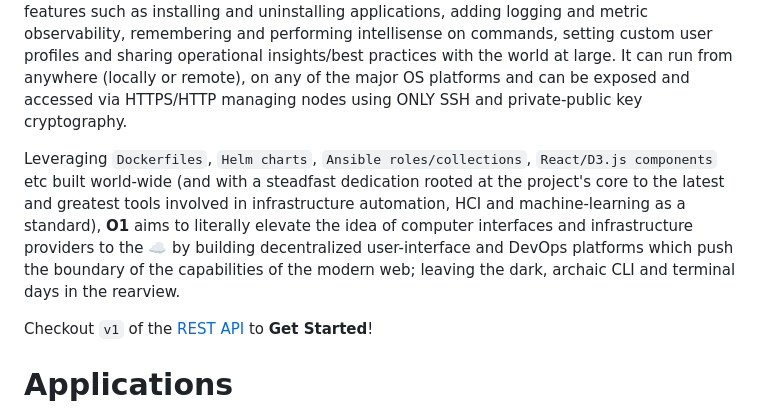
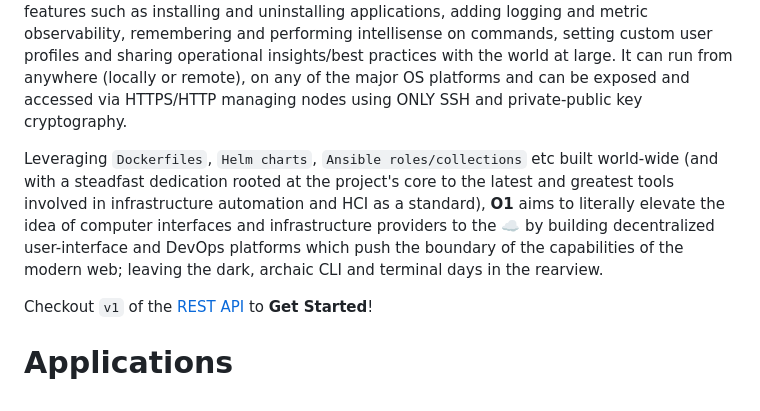
Before and after one commit to O1ahmad/operator, a Markdown page: README.md, the part around the change. Rendered like a GitHub page.

Commit message:
update operator README service description

```diff
--- a/README.md
+++ b/README.md
@@ -27,7 +27,7 @@ See [Project Overview](https://github.com/0x0I/operator/blob/master/docs/overvie
 
 **Operator** is a service that ultimately seeks to provide an extensible, web-based graphical user-interface which serves as a proxy between how users visualize and manipulate the data and behaviors of each service while offering resource provisioning and productivity enhancing features such as installing and uninstalling applications, adding logging and metric observability, remembering and performing intellisense on commands, setting custom user profiles and sharing operational insights/best practices with the world at large. It can run from anywhere (locally or remote), on any of the major OS platforms and can be exposed and accessed via HTTPS/HTTP managing nodes using ONLY SSH and private-public key cryptography.
 
-Leveraging `Dockerfiles`, `Helm charts`, `Ansible roles/collections`, `React/D3.js components` etc built world-wide (and with a steadfast dedication rooted at the project's core to the latest and greatest tools involved in infrastructure automation, HCI and machine-learning as a standard), **O1** aims to literally elevate the idea of computer interfaces and infrastructure providers to the :cloud: by building decentralized user-interface and DevOps platforms which push the boundary of the capabilities of the modern web; leaving the dark, archaic CLI and terminal days in the rearview.
+Leveraging `Dockerfiles`, `Helm charts`, `Ansible roles/collections` etc built world-wide (and with a steadfast dedication rooted at the project's core to the latest and greatest tools involved in infrastructure automation and HCI as a standard), **O1** aims to literally elevate the idea of computer interfaces and infrastructure providers to the :cloud: by building decentralized user-interface and DevOps platforms which push the boundary of the capabilities of the modern web; leaving the dark, archaic CLI and terminal days in the rearview.
 
 Checkout `v1` of the [REST API](https://github.com/0x0I/operator/tree/master/docs/examples/v1) to **Get Started**!
 
```
